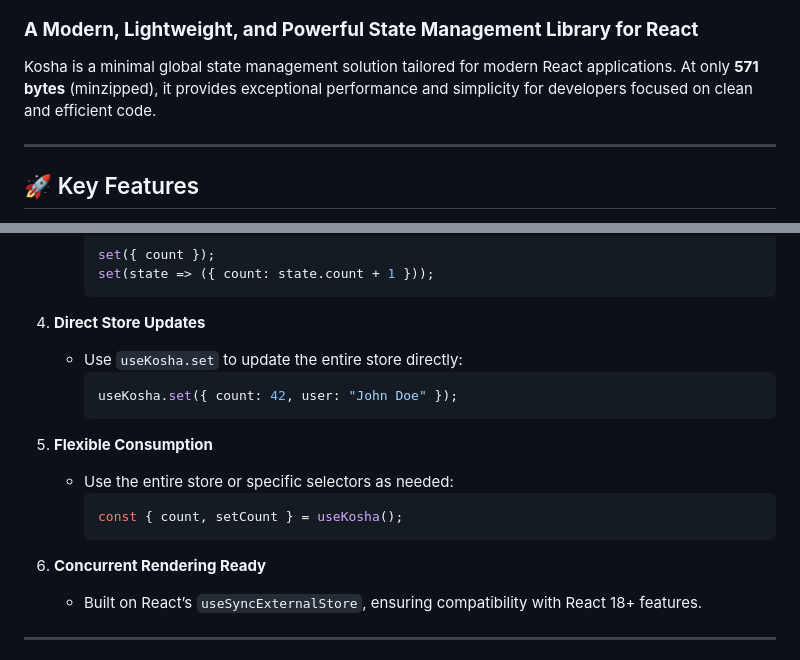
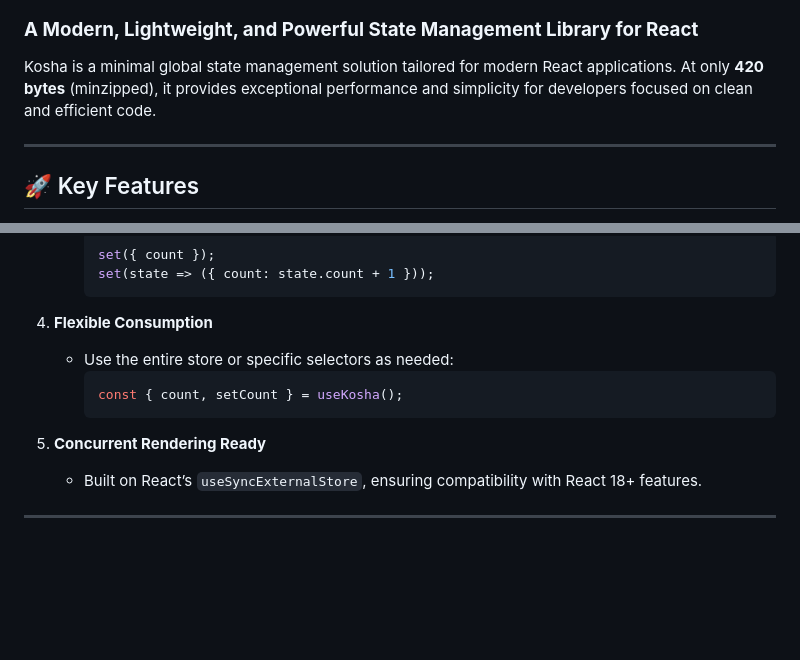
Before and after one commit to react18-tools/kosha, a Markdown page: lib/README.md, 2 parts joined by grey strips. Rendered like a GitHub page; blank space fills up the shorter version.

````diff
--- a/lib/README.md
+++ b/lib/README.md
@@ -10,7 +4,7 @@
 
 ### **A Modern, Lightweight, and Powerful State Management Library for React**
 
-Kosha is a minimal global state management solution tailored for modern React applications. At only **571 bytes** (minzipped), it provides exceptional performance and simplicity for developers focused on clean and efficient code.
+Kosha is a minimal global state management solution tailored for modern React applications. At only **420 bytes** (minzipped), it provides exceptional performance and simplicity for developers focused on clean and efficient code.
 
 ---
 
@@ -36,21 +30,14 @@ Kosha is a minimal global state management solution tailored for modern React ap
      set(state => ({ count: state.count + 1 }));
      ```
 
-4. **Direct Store Updates**
-
-   - Use `useKosha.set` to update the entire store directly:
-     ```tsx
-     useKosha.set({ count: 42, user: "John Doe" });
-     ```
-
-5. **Flexible Consumption**
+4. **Flexible Consumption**
 
    - Use the entire store or specific selectors as needed:
      ```tsx
      const { count, setCount } = useKosha();
      ```
 
-6. **Concurrent Rendering Ready**
+5. **Concurrent Rendering Ready**
    - Built on React’s `useSyncExternalStore`, ensuring compatibility with React 18+ features.
 
 ---
````
Also changed, not shown: other parts of lib/README.md (+71 -12 lines).
